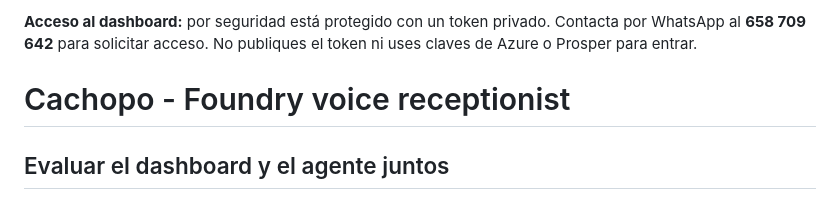
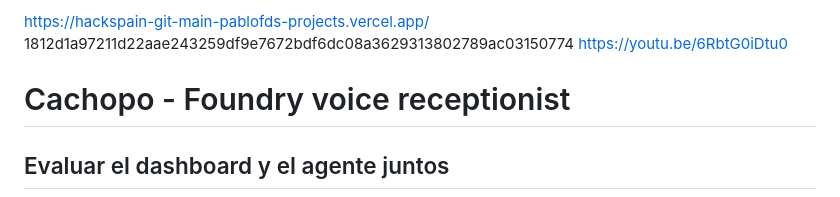
Before and after one commit to pablofd/hackspain, a Markdown page: README.md, the part around the change. Drawn GitHub-style.

```diff
--- a/README.md
+++ b/README.md
@@ -1,5 +1,6 @@
-**Acceso al dashboard:** por seguridad está protegido con un token privado. Contacta por WhatsApp al **658 709 642** para solicitar acceso. No publiques el token ni uses claves de Azure o Prosper para entrar.
-
+https://hackspain-git-main-pablofds-projects.vercel.app/
+1812d1a97211d22aae243259df9e7672bdf6dc08a3629313802789ac03150774
+https://youtu.be/6RbtG0iDtu0
 # Cachopo - Foundry voice receptionist
 
 ## Evaluar el dashboard y el agente juntos
```
